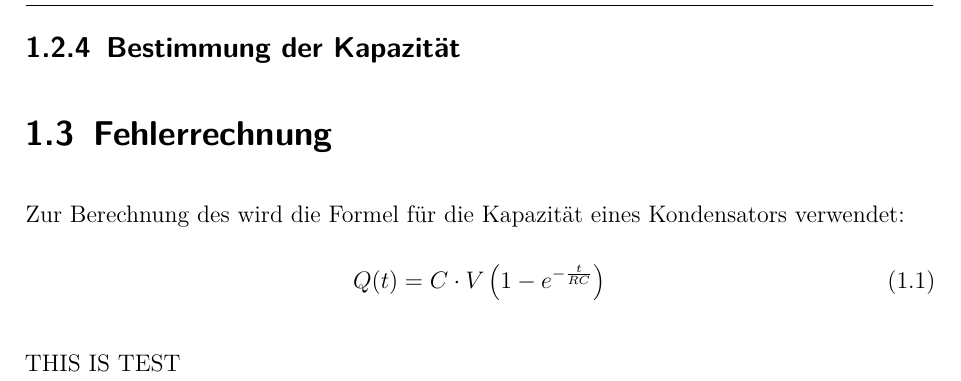
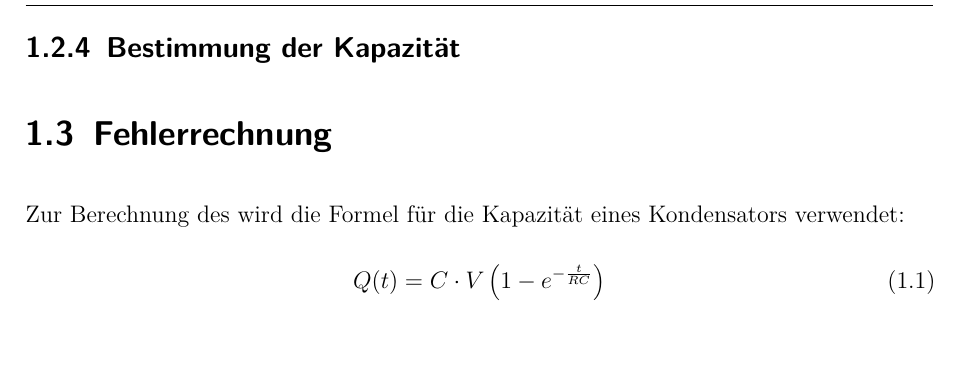
Before and after one commit to philippgehrig/Messdatenerfassung, a LaTeX document (Labor2/dokumentation.tex, which reads Labor2/content/01kapitel.tex): part of page 10 of 21, cut so that both start at the same text. Compiled offline with pdfLaTeX.

Commit message:
testing gitignore

```diff
--- a/Labor2/content/01kapitel.tex
+++ b/Labor2/content/01kapitel.tex
@@ -131,6 +131,3 @@ Zur Berechnung des wird die Formel für die Kapazität eines Kondensators verwen
 \begin{equation}
     Q(t) = C \cdot V \left(1 - e^{-\frac{t}{RC}}\right)
 \end{equation}
-
-
-THIS IS TEST
```
